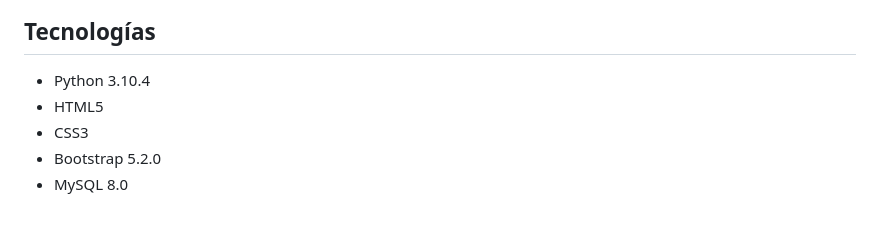
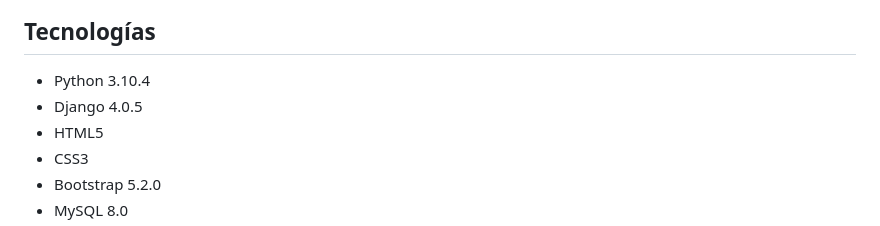
Before and after one commit to Pipe930/Garden-Store, a Markdown page: README.md, the part around one of its changes. Drawn GitHub-style.

Commit message:
Se realizo algunas correcciones en el archivo README.md

```diff
--- a/README.md
+++ b/README.md
@@ -5,6 +5,7 @@ Este es un proyecto de una página web de ventas y compras de productos de jardi
 ## Tecnologías
 
 - Python 3.10.4
+- Django 4.0.5
 - HTML5
 - CSS3
 - Bootstrap 5.2.0
```
Also changed, not shown: other parts of README.md (+2 -2 lines).
